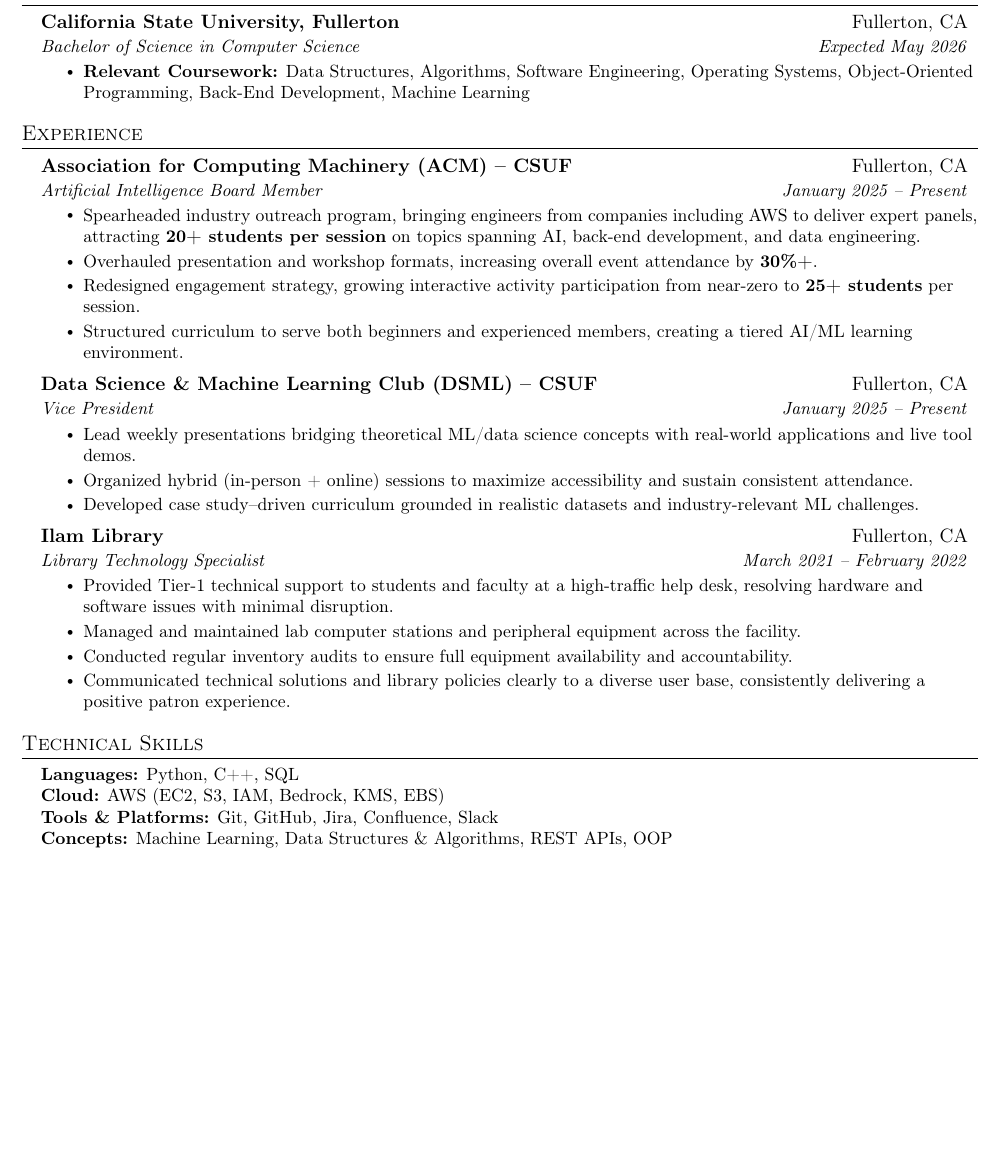
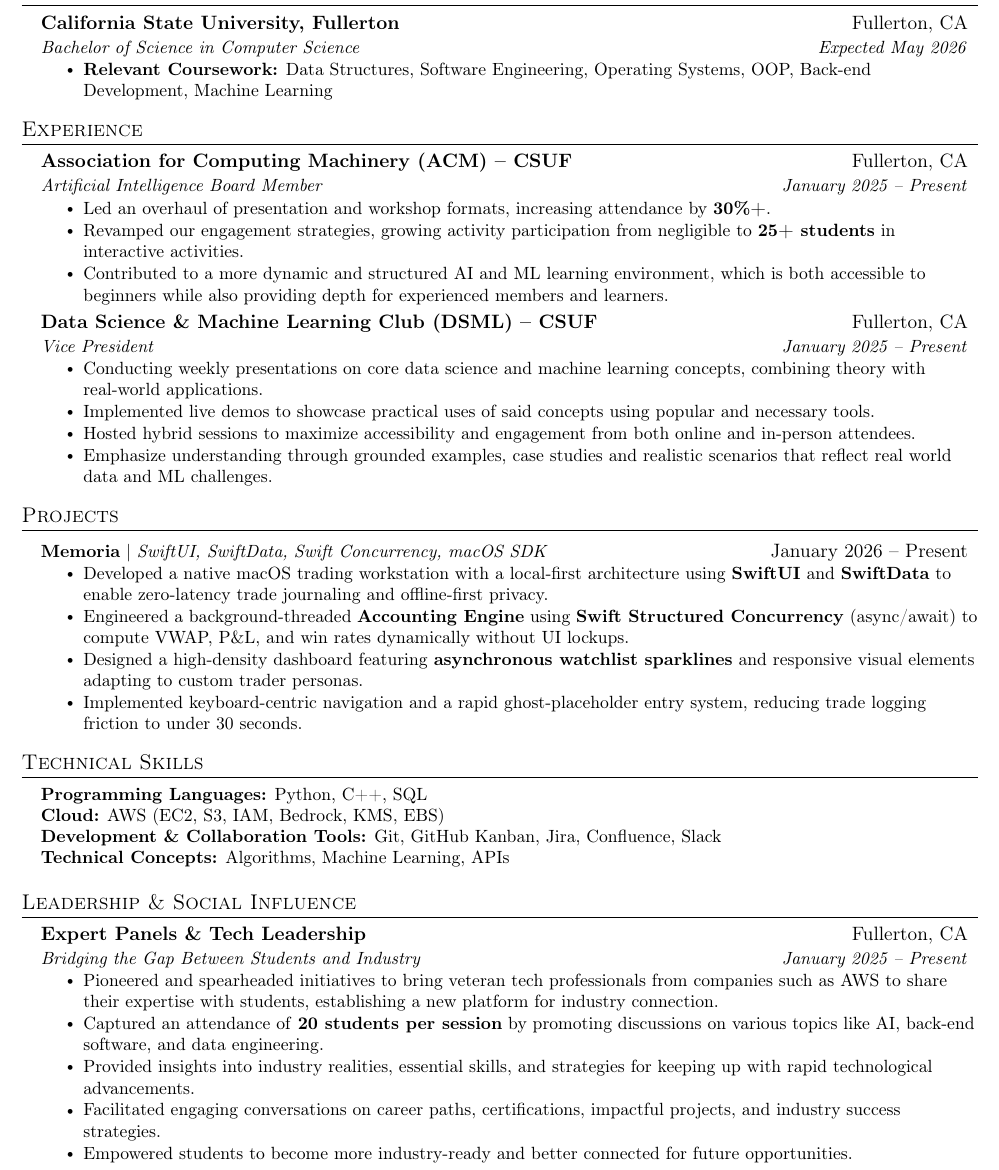
Before and after one commit to Batu-end/resume-latex, a LaTeX CV (resume.tex): part of the page, cut so that both start at the same text, the shorter picture padded with empty space. Compiled offline with pdfLaTeX.

Commit message:
feat: migrate content to CS resume format and add Memoria project

```diff
--- a/resume.tex
+++ b/resume.tex
@@ -95,8 +95,7 @@
     {California State University, Fullerton}{Fullerton, CA}
     {Bachelor of Science in Computer Science}{Expected May 2026}
     \resumeItemListStart
-      \resumeItem{\textbf{Relevant Coursework:} Data Structures, Algorithms, Software Engineering, Operating Systems,
-        Object-Oriented Programming, Back-End Development, Machine Learning}
+      \resumeItem{\textbf{Relevant Coursework:} Data Structures, Software Engineering, Operating Systems, OOP, Back-end Development, Machine Learning}
     \resumeItemListEnd
 \resumeSubHeadingListEnd
 
@@ -108,54 +107,61 @@
     {Association for Computing Machinery (ACM) -- CSUF}{Fullerton, CA}
     {Artificial Intelligence Board Member}{January 2025 -- Present}
     \resumeItemListStart
-      \resumeItem{Spearheaded industry outreach program, bringing engineers from companies including AWS to deliver expert panels, attracting \textbf{20+ students per session} on topics spanning AI, back-end development, and data engineering.}
-      \resumeItem{Overhauled presentation and workshop formats, increasing overall event attendance by \textbf{30\%+}.}
-      \resumeItem{Redesigned engagement strategy, growing interactive activity participation from near-zero to \textbf{25+ students} per session.}
-      \resumeItem{Structured curriculum to serve both beginners and experienced members, creating a tiered AI/ML learning environment.}
+      \resumeItem{Led an overhaul of presentation and workshop formats, increasing attendance by \textbf{30\%+}.}
+      \resumeItem{Revamped our engagement strategies, growing activity participation from negligible to \textbf{25+ students} in interactive activities.}
+      \resumeItem{Contributed to a more dynamic and structured AI and ML learning environment, which is both accessible to beginners while also providing depth for experienced members and learners.}
     \resumeItemListEnd
 
   \resumeSubheading
     {Data Science \& Machine Learning Club (DSML) -- CSUF}{Fullerton, CA}
     {Vice President}{January 2025 -- Present}
     \resumeItemListStart
-      \resumeItem{Lead weekly presentations bridging theoretical ML/data science concepts with real-world applications and live tool demos.}
-      \resumeItem{Organized hybrid (in-person + online) sessions to maximize accessibility and sustain consistent attendance.}
-      \resumeItem{Developed case study--driven curriculum grounded in realistic datasets and industry-relevant ML challenges.}
-    \resumeItemListEnd
-
-  \resumeSubheading
-    {Ilam Library}{Fullerton, CA}
-    {Library Technology Specialist}{March 2021 -- February 2022}
-    \resumeItemListStart
-      \resumeItem{Provided Tier-1 technical support to students and faculty at a high-traffic help desk, resolving hardware and software issues with minimal disruption.}
-      \resumeItem{Managed and maintained lab computer stations and peripheral equipment across the facility.}
-      \resumeItem{Conducted regular inventory audits to ensure full equipment availability and accountability.}
-      \resumeItem{Communicated technical solutions and library policies clearly to a diverse user base, consistently delivering a positive patron experience.}
+      \resumeItem{Conducting weekly presentations on core data science and machine learning concepts, combining theory with real-world applications.}
+      \resumeItem{Implemented live demos to showcase practical uses of said concepts using popular and necessary tools.}
+      \resumeItem{Hosted hybrid sessions to maximize accessibility and engagement from both online and in-person attendees.}
+      \resumeItem{Emphasize understanding through grounded examples, case studies and realistic scenarios that reflect real world data and ML challenges.}
     \resumeItemListEnd
 
 \resumeSubHeadingListEnd
 
 %-----------PROJECTS-----------------------
-% Add projects here when available, e.g.:
-% \section{Projects}
-% \resumeSubHeadingListStart
-%   \resumeProjectHeading
-%     {\textbf{Project Name} $|$ \emph{Python, AWS, ...}}{Month Year}
-%     \resumeItemListStart
-%       \resumeItem{Description}
-%     \resumeItemListEnd
-% \resumeSubHeadingListEnd
+\section{Projects}
+\resumeSubHeadingListStart
+  \resumeProjectHeading
+    {\textbf{Memoria} $|$ \emph{SwiftUI, SwiftData, Swift Concurrency, macOS SDK}}{January 2026 -- Present}
+    \resumeItemListStart
+      \resumeItem{Developed a native macOS trading workstation with a local-first architecture using \textbf{SwiftUI} and \textbf{SwiftData} to enable zero-latency trade journaling and offline-first privacy.}
+      \resumeItem{Engineered a background-threaded \textbf{Accounting Engine} using \textbf{Swift Structured Concurrency} (async/await) to compute VWAP, P\&L, and win rates dynamically without UI lockups.}
+      \resumeItem{Designed a high-density dashboard featuring \textbf{asynchronous watchlist sparklines} and responsive visual elements adapting to custom trader personas.}
+      \resumeItem{Implemented keyboard-centric navigation and a rapid ghost-placeholder entry system, reducing trade logging friction to under 30 seconds.}
+    \resumeItemListEnd
+\resumeSubHeadingListEnd
 
 %-----------SKILLS-------------------------
 \section{Technical Skills}
 \begin{itemize}[leftmargin=0.15in, label={}]
   \small{\item{
-    \textbf{Languages:}{ Python, C++, SQL} \\
+    \textbf{Programming Languages:}{ Python, C++, SQL} \\
     \textbf{Cloud:}{ AWS (EC2, S3, IAM, Bedrock, KMS, EBS)} \\
-    \textbf{Tools \& Platforms:}{ Git, GitHub, Jira, Confluence, Slack} \\
-    \textbf{Concepts:}{ Machine Learning, Data Structures \& Algorithms, REST APIs, OOP}
+    \textbf{Development \& Collaboration Tools:}{ Git, GitHub Kanban, Jira, Confluence, Slack} \\
+    \textbf{Technical Concepts:}{ Algorithms, Machine Learning, APIs}
   }}
 \end{itemize}
 
+%-----------LEADERSHIP---------------------
+\section{Leadership \& Social Influence}
+\resumeSubHeadingListStart
+  \resumeSubheading
+    {Expert Panels \& Tech Leadership}{Fullerton, CA}
+    {Bridging the Gap Between Students and Industry}{January 2025 -- Present}
+    \resumeItemListStart
+      \resumeItem{Pioneered and spearheaded initiatives to bring veteran tech professionals from companies such as AWS to share their expertise with students, establishing a new platform for industry connection.}
+      \resumeItem{Captured an attendance of \textbf{20 students per session} by promoting discussions on various topics like AI, back-end software, and data engineering.}
+      \resumeItem{Provided insights into industry realities, essential skills, and strategies for keeping up with rapid technological advancements.}
+      \resumeItem{Facilitated engaging conversations on career paths, certifications, impactful projects, and industry success strategies.}
+      \resumeItem{Empowered students to become more industry-ready and better connected for future opportunities.}
+    \resumeItemListEnd
+\resumeSubHeadingListEnd
+
 %-------------------------------------------
 \end{document}
```
